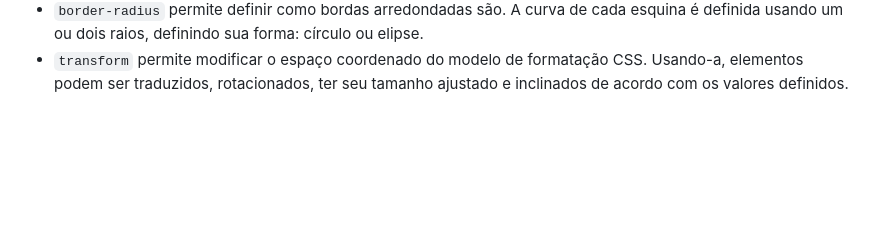
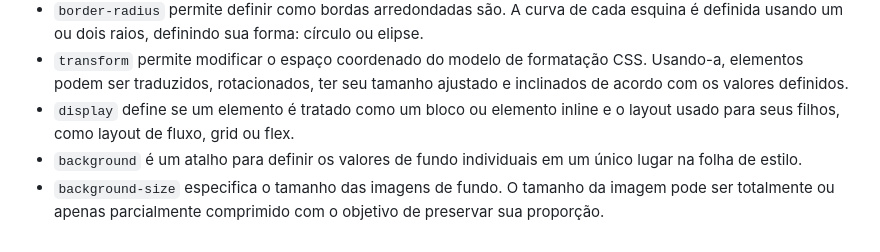
Before and after one commit to ezequielFaustino/form_login, a Markdown page: README.md, the part around the change. GitHub-like rendering; blank space fills up the shorter version.

```diff
--- a/README.md
+++ b/README.md
@@ -34,3 +34,6 @@
 - `background-color` define a cor de fundo de um elemento.
 - `border-radius` permite definir como bordas arredondadas são. A curva de cada esquina é definida usando um ou dois raios, definindo sua forma: círculo ou elipse.
 - `transform` permite modificar o espaço coordenado do modelo de formatação CSS. Usando-a, elementos podem ser traduzidos, rotacionados, ter seu tamanho ajustado e inclinados de acordo com os valores definidos.
+- `display` define se um elemento é tratado como um bloco ou elemento inline e o layout usado para seus filhos, como layout de fluxo, grid ou flex.
+- `background`  é um atalho para definir os valores de fundo individuais em um único lugar na folha de estilo.
+- `background-size` especifica o tamanho das imagens de fundo. O tamanho da imagem pode ser totalmente ou apenas parcialmente comprimido com o objetivo de preservar sua proporção.
```
